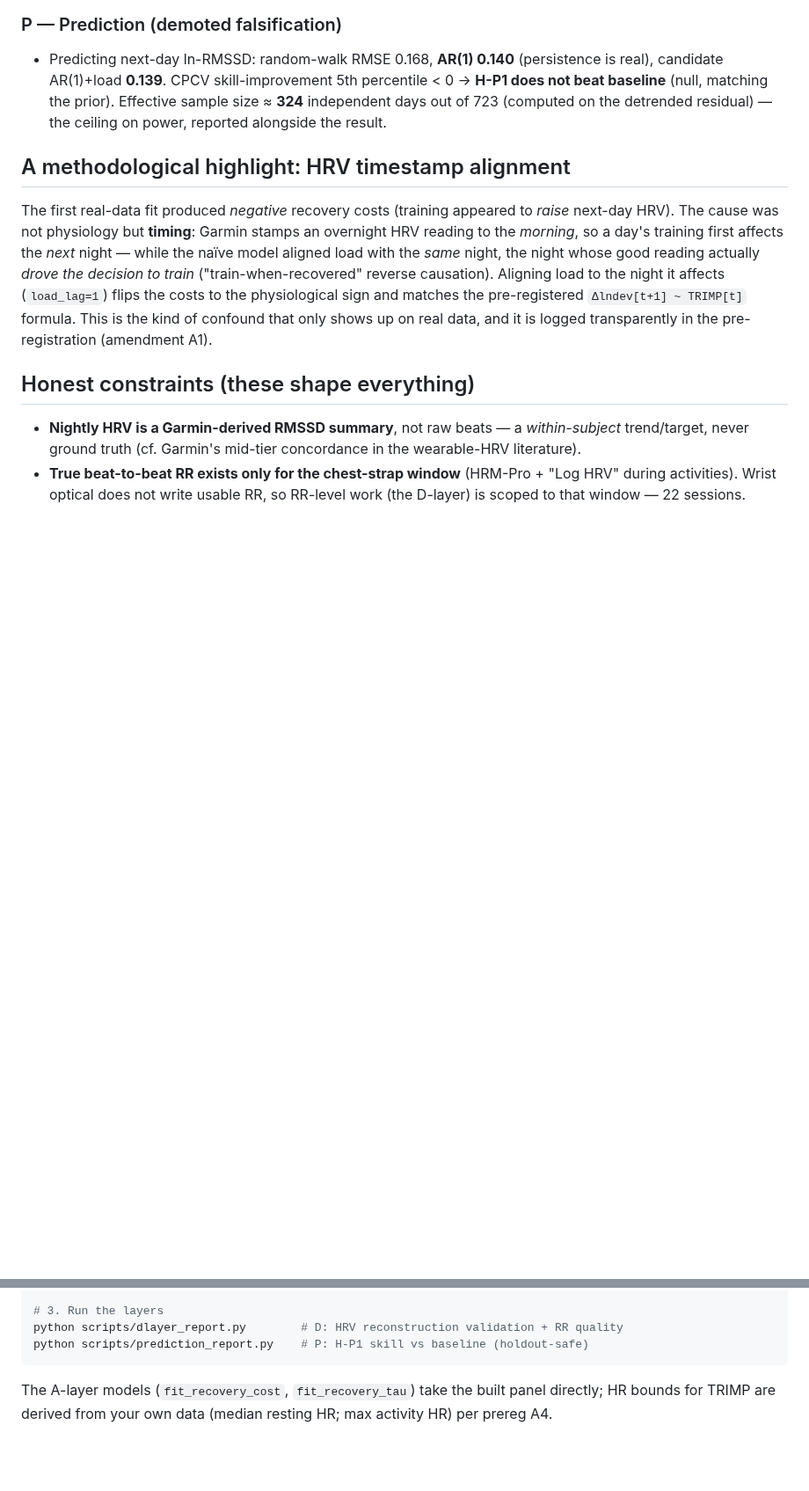
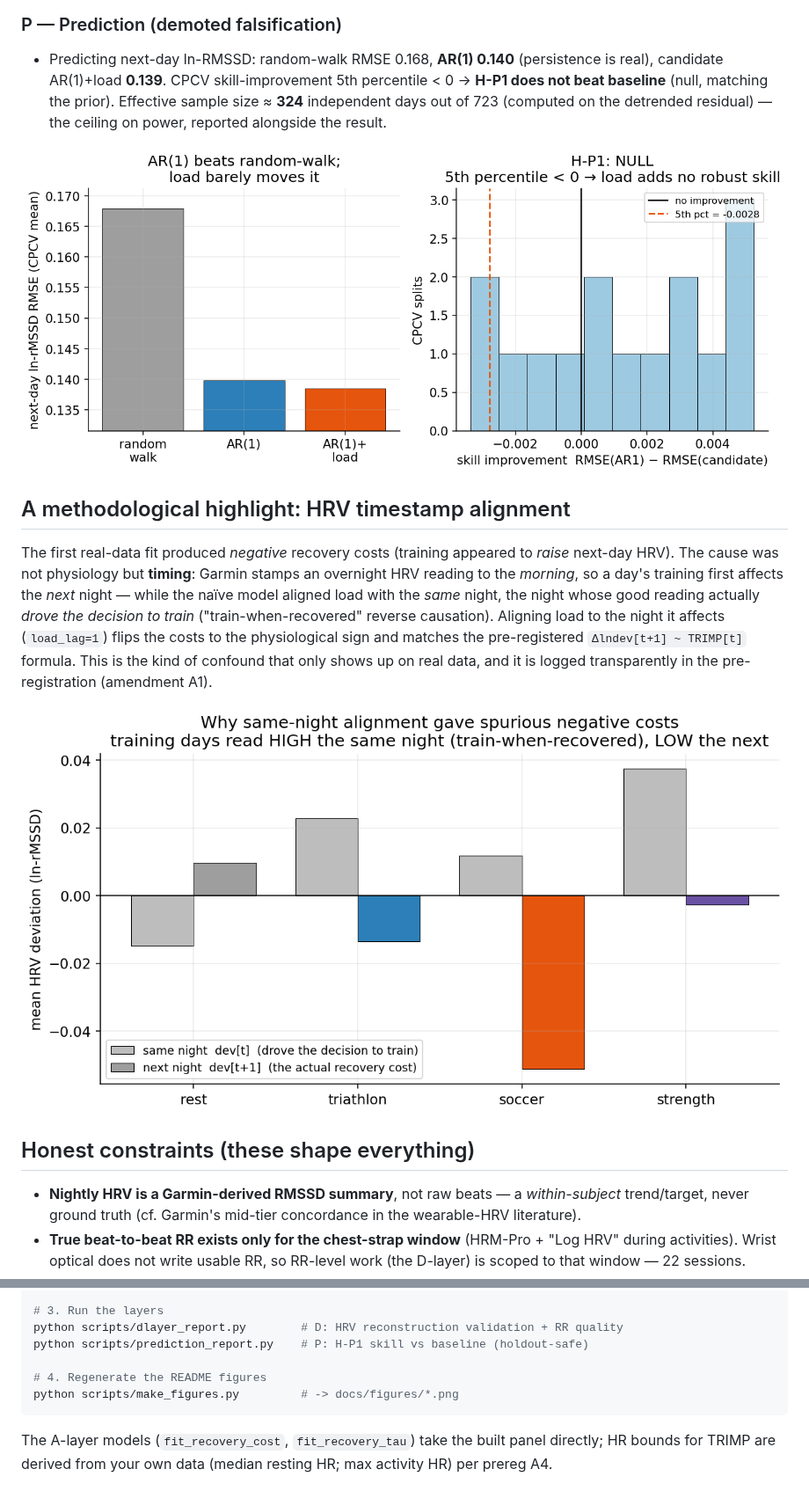
Before and after one commit to EwanWu06/garmin-nof1, a Markdown page: README.md, 2 parts joined by grey strips. Shown at 88% size. Drawn GitHub-style; pictures changed too: docs/figures/alignment.png (added), docs/figures/prediction.png (added); blank space fills up the shorter version.

````diff
--- a/README.md
+++ b/README.md
@@ -64,6 +68,8 @@ land on a **null** — and that is reported as the finding, not hidden.
   **H-P1 does not beat baseline** (null, matching the prior). Effective sample size ≈ **324**
   independent days out of 723 (computed on the detrended residual) — the ceiling on power,
   reported alongside the result.
+
+![H-P1 prediction: RMSE by model and the CPCV skill-improvement distribution](docs/figures/prediction.png)
 
 ## A methodological highlight: HRV timestamp alignment
 
@@ -75,6 +81,8 @@ decision to train* ("train-when-recovered" reverse causation). Aligning load to
 affects (`load_lag=1`) flips the costs to the physiological sign and matches the pre-registered
 `Δlndev[t+1] ~ TRIMP[t]` formula. This is the kind of confound that only shows up on real data,
 and it is logged transparently in the pre-registration (amendment A1).
+
+![Same-night vs next-night HRV deviation by sport — the timestamp-alignment confound](docs/figures/alignment.png)
 
 ## Honest constraints (these shape everything)
 
@@ -168,6 +178,9 @@ python scripts/check_panel.py
 # 3. Run the layers
 python scripts/dlayer_report.py        # D: HRV reconstruction validation + RR quality
 python scripts/prediction_report.py    # P: H-P1 skill vs baseline (holdout-safe)
+
+# 4. Regenerate the README figures
+python scripts/make_figures.py         # -> docs/figures/*.png
 ```
 
 The A-layer models (`fit_recovery_cost`, `fit_recovery_tau`) take the built panel directly;
````
Also changed, not shown: other parts of README.md (+6 -0 lines), docs/figures/a_layer.png (added), docs/figures/d_layer_quality.png (added), 1 other file.
